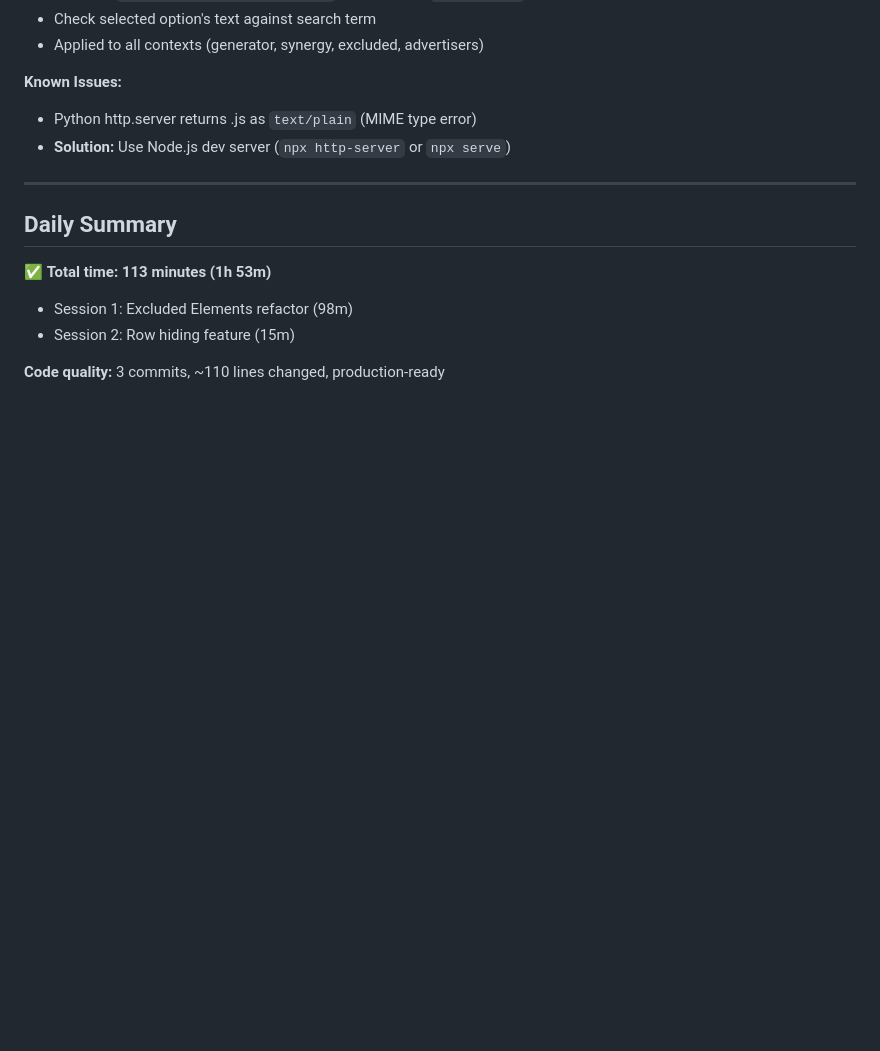
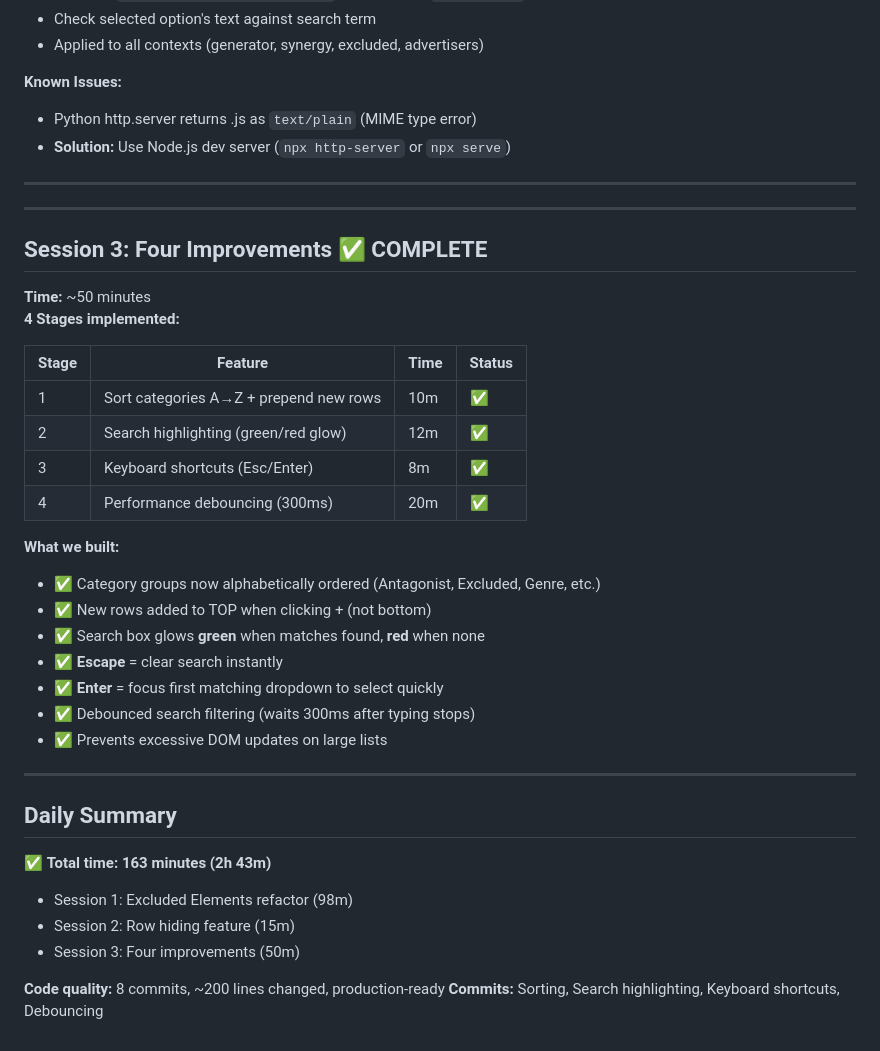
Before and after one commit to arberbakalli/hollywood-animal-extended, a Markdown page: DAILY_LOG.md, the part around the change. Drawn GitHub-style; blank space fills up the shorter version.

Commit message:
docs: Session 3 complete - 4 improvements (sorting, highlighting, shortcuts, debouncing)

```diff
--- a/DAILY_LOG.md
+++ b/DAILY_LOG.md
@@ -98,9 +98,35 @@
 
 ---
 
+---
+
+## Session 3: Four Improvements ✅ COMPLETE
+**Time:** ~50 minutes
+**4 Stages implemented:**
+
+| Stage | Feature | Time | Status |
+|-------|---------|------|--------|
+| 1 | Sort categories A→Z + prepend new rows | 10m | ✅ |
+| 2 | Search highlighting (green/red glow) | 12m | ✅ |
+| 3 | Keyboard shortcuts (Esc/Enter) | 8m | ✅ |
+| 4 | Performance debouncing (300ms) | 20m | ✅ |
+
+**What we built:**
+- ✅ Category groups now alphabetically ordered (Antagonist, Excluded, Genre, etc.)
+- ✅ New rows added to TOP when clicking + (not bottom)
+- ✅ Search box glows **green** when matches found, **red** when none
+- ✅ **Escape** = clear search instantly
+- ✅ **Enter** = focus first matching dropdown to select quickly
+- ✅ Debounced search filtering (waits 300ms after typing stops)
+- ✅ Prevents excessive DOM updates on large lists
+
+---
+
 ## Daily Summary
-✅ **Total time: 113 minutes (1h 53m)**
+✅ **Total time: 163 minutes (2h 43m)**
 - Session 1: Excluded Elements refactor (98m)
 - Session 2: Row hiding feature (15m)
+- Session 3: Four improvements (50m)
 
-**Code quality:** 3 commits, ~110 lines changed, production-ready
+**Code quality:** 8 commits, ~200 lines changed, production-ready
+**Commits:** Sorting, Search highlighting, Keyboard shortcuts, Debouncing
```
